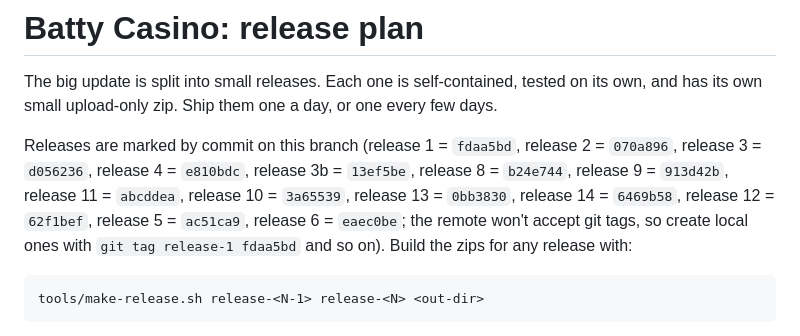
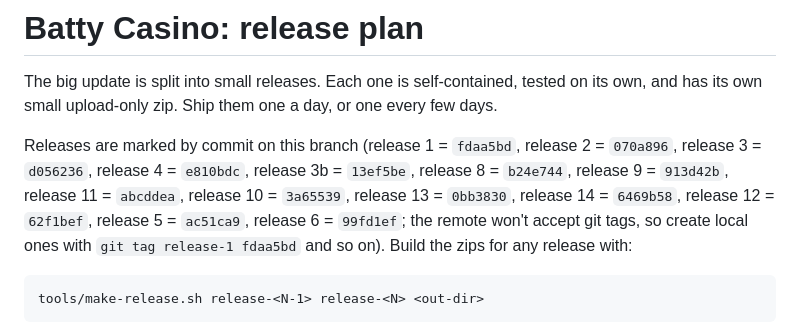
Before and after one commit to samuelions98-creator/Battycasino, a Markdown page: RELEASES.md, the part around the change. Rendered like a GitHub page.

Commit message:
Plan: release 6 includes the Gold track fix
Co-Authored-By: Claude Opus 5.5 <noreply@anthropic.com>
Claude-Session: https://claude.ai/code/session_013Bf5wHqqCrE5rL6RyZtLxG

```diff
--- a/RELEASES.md
+++ b/RELEASES.md
@@ -3,7 +3,7 @@
 The big update is split into small releases. Each one is self-contained, tested on its own, and has its own small
 upload-only zip. Ship them one a day, or one every few days.
 
-Releases are marked by commit on this branch (release 1 = `fdaa5bd`, release 2 = `070a896`, release 3 = `d056236`, release 4 = `e810bdc`, release 3b = `13ef5be`, release 8 = `b24e744`, release 9 = `913d42b`, release 11 = `abcddea`, release 10 = `3a65539`, release 13 = `0bb3830`, release 14 = `6469b58`, release 12 = `62f1bef`, release 5 = `ac51ca9`, release 6 = `eaec0be`; the remote won't accept git tags, so
+Releases are marked by commit on this branch (release 1 = `fdaa5bd`, release 2 = `070a896`, release 3 = `d056236`, release 4 = `e810bdc`, release 3b = `13ef5be`, release 8 = `b24e744`, release 9 = `913d42b`, release 11 = `abcddea`, release 10 = `3a65539`, release 13 = `0bb3830`, release 14 = `6469b58`, release 12 = `62f1bef`, release 5 = `ac51ca9`, release 6 = `99fd1ef`; the remote won't accept git tags, so
 create local ones with `git tag release-1 fdaa5bd` and so on). Build the zips for any release with:
 
     tools/make-release.sh release-<N-1> release-<N> <out-dir>
```
